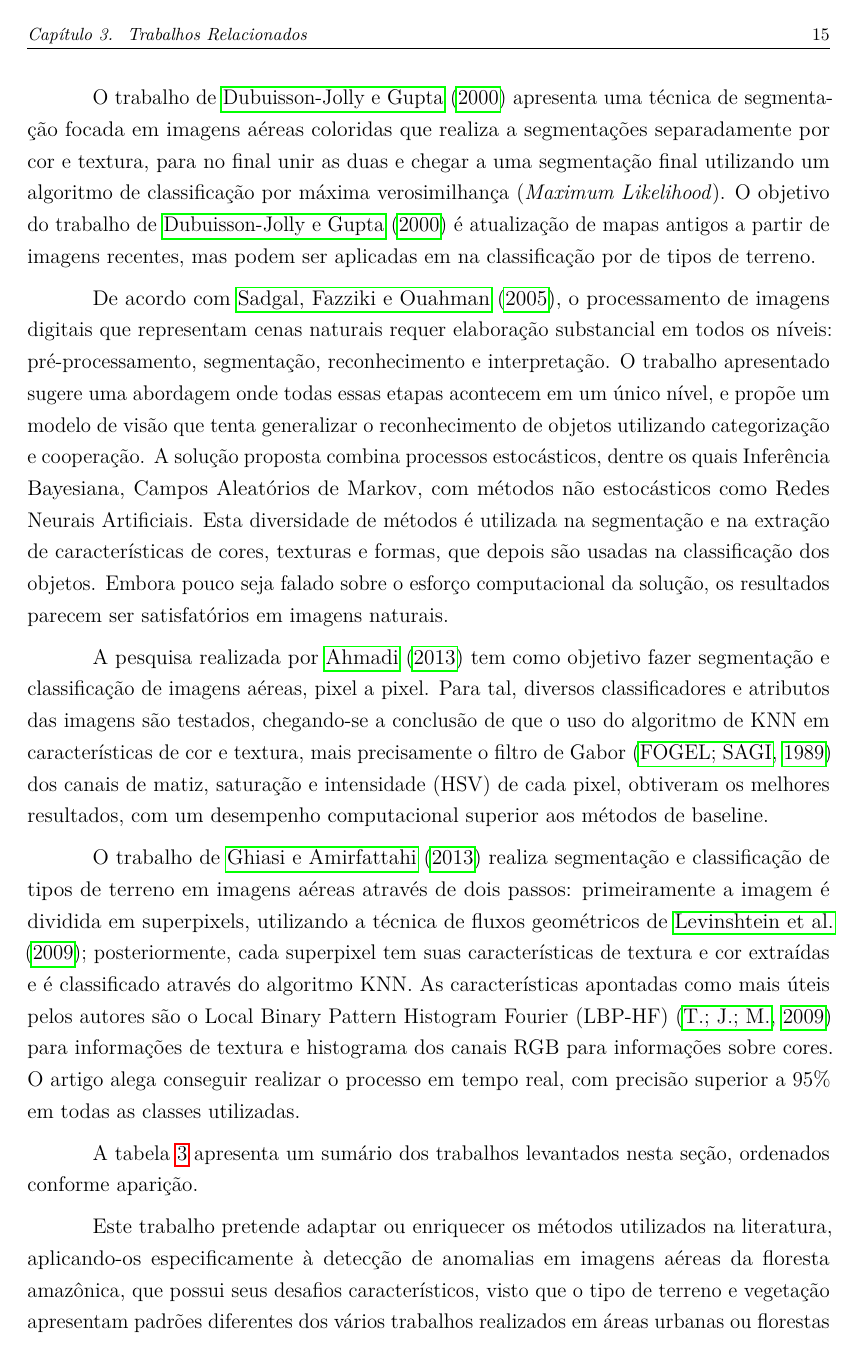
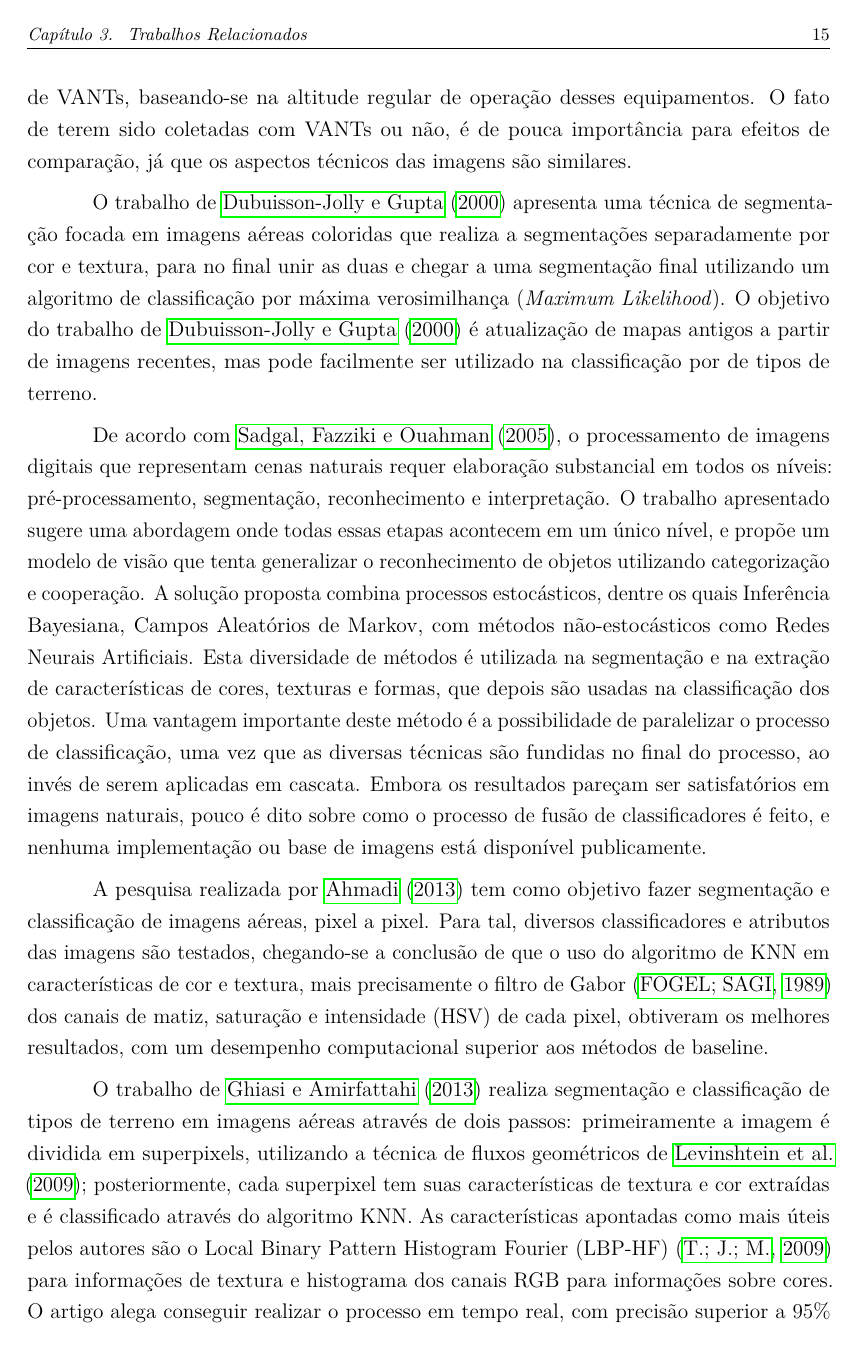
Before and after one commit to luizcavalcanti/dissertacao, a LaTeX thesis (qualificacao.tex, which reads trabalhos_relacionados.tex): page 20 of 28. Compiled offline with pdfLaTeX.

Commit message:
Melhoria nos trabalhos relacionados
Signed-off-by: Luiz Carlos Cavalcanti <cavalcanti.luiz@gmail.com>

```diff
--- a/trabalhos_relacionados.tex
+++ b/trabalhos_relacionados.tex
@@ -58,3 +58,4 @@ Uma vez que o trabalho aqui apresentado se propõe a, em uma primeira etapa, nã
 %\textbf{palavras-chave}: aerial image classification
 Os trabalhos relacionados sobre classificação de imagens aéreas foram selecionados de acordo com suas semelhanças com o trabalho proposto neste documento. Todos tratam de imagens aéreas ortogonais, ou seja, com inclinação de aproximadamente 90\degree em relação ao solo, em cenas naturais e com bases de dados com forte presença de vegetação. Os trabalhos relacionados expressam diferentes formas de classificação das imagens: classificação de pixels individuais, blocos ou superpixels.
 
+Todos os trabalhos descritos a seguir possuem imagens em escala similar às imagens de VANTs, baseando-se na altitude regular de operação desses equipamentos. O fato de terem sido coletadas com VANTs ou não, é de pouca importância para efeitos de comparação, já que os aspectos técnicos das imagens são similares.
@@ -62,7 +62,7 @@ Todos os trabalhos descritos a seguir possuem imagens em escala similar às imag
 
-O trabalho de \citeonline{dubuisson:2000} apresenta uma técnica de segmentação focada em imagens aéreas coloridas que realiza a segmentações separadamente por cor e textura, para no final unir as duas e chegar a uma segmentação final utilizando um algoritmo de classificação por máxima verosimilhança (\textit{Maximum Likelihood}). O objetivo do trabalho de \citeonline{dubuisson:2000} é atualização de mapas antigos a partir de imagens recentes, mas podem ser aplicadas em na classificação por de tipos de terreno.
+O trabalho de \citeonline{dubuisson:2000} apresenta uma técnica de segmentação focada em imagens aéreas coloridas que realiza a segmentações separadamente por cor e textura, para no final unir as duas e chegar a uma segmentação final utilizando um algoritmo de classificação por máxima verosimilhança (\textit{Maximum Likelihood}). O objetivo do trabalho de \citeonline{dubuisson:2000} é atualização de mapas antigos a partir de imagens recentes, mas pode facilmente ser utilizado na classificação por de tipos de terreno.
 
-De acordo com \citeonline{sadgal:2005}, o processamento de imagens digitais que representam cenas naturais requer elaboração substancial em todos os níveis: pré-processamento, segmentação, reconhecimento e interpretação. O trabalho apresentado sugere uma abordagem onde todas essas etapas acontecem em um único nível, e propõe um modelo de visão que tenta generalizar o reconhecimento de objetos utilizando categorização e cooperação.  A solução proposta combina processos estocásticos, dentre os quais Inferência Bayesiana, Campos Aleatórios de Markov, com métodos não estocásticos como Redes Neurais Artificiais. Esta diversidade de métodos é utilizada na segmentação e na extração de características de cores, texturas e formas, que depois são usadas na classificação dos objetos. Embora pouco seja falado sobre o esforço computacional da solução, os resultados parecem ser satisfatórios em imagens naturais.
+De acordo com \citeonline{sadgal:2005}, o processamento de imagens digitais que representam cenas naturais requer elaboração substancial em todos os níveis: pré-processamento, segmentação, reconhecimento e interpretação. O trabalho apresentado sugere uma abordagem onde todas essas etapas acontecem em um único nível, e propõe um modelo de visão que tenta generalizar o reconhecimento de objetos utilizando categorização e cooperação.  A solução proposta combina processos estocásticos, dentre os quais Inferência Bayesiana, Campos Aleatórios de Markov, com métodos não-estocásticos como Redes Neurais Artificiais. Esta diversidade de métodos é utilizada na segmentação e na extração de características de cores, texturas e formas, que depois são usadas na classificação dos objetos. Uma vantagem importante deste método é a possibilidade de paralelizar o processo de classificação, uma vez que as diversas técnicas são fundidas no final do processo, ao invés de serem aplicadas em cascata. Embora os resultados pareçam ser satisfatórios em imagens naturais, pouco é dito sobre como o processo de fusão de classificadores é feito, e nenhuma implementação ou base de imagens está disponível publicamente.
 
 A pesquisa realizada por \citeonline{ahmadi:2013} tem como objetivo fazer segmentação e classificação de imagens aéreas, pixel a pixel. Para tal, diversos classificadores e atributos das imagens são testados, chegando-se a conclusão de que o uso do algoritmo de KNN em características de cor e textura, mais precisamente o filtro de Gabor \cite{fogel:1989} dos canais de matiz, saturação e intensidade (HSV) de cada pixel, obtiveram os melhores resultados, com um desempenho computacional superior aos métodos de baseline.
 
@@ -85,6 +85,6 @@ Ghiasi    & KNN                   & Superpixel & Busca por objetos de interesse
 \label{tab:sumarioClassificacao}
 \end{table}
 
-Este trabalho pretende adaptar ou enriquecer os métodos utilizados na literatura, aplicando-os especificamente à detecção de anomalias em imagens aéreas da floresta amazônica, que possui seus desafios característicos, visto que o tipo de terreno e vegetação apresentam padrões diferentes dos vários trabalhos realizados em áreas urbanas ou florestas temperadas.
+Este trabalho pretende adaptar ou enriquecer os métodos utilizados na literatura, aplicando-os especificamente à detecção de anomalias em imagens aéreas da floresta amazônica, que possui seus desafios característicos, visto que o tipo de terreno e vegetação apresentam padrões diferentes dos vários trabalhos realizados em áreas urbanas ou florestas temperadas. Os trabalhos encontrados relacionados à floresta amazônica comumente se utilizam de outros tipos de sensores como RADAR e LIDAR, além de câmera de espectro visível, como pode ser visto nos trabalhos de \citeonline{linhares:2014} e \citeonline{santos:2005}. Estes trabalhos também tendem a se preocupar com dados temporais, como avanço do desmatamento e levantamento de grandes áreas.
 
 O diferencial deste trabalho em relação aos demais reside na organização e ordenação das etapas de aprendizado, realizando a classificação em dois níveis: primeiramente, cada tipo de terreno encontrado na imagem é segmentado e classificado; posteriormente, métodos de classificação específicos para cada tipo de terreno são empregados para a detecção de anomalias. Mais detalhes sobre o método proposto serão discutidos no capítulo \ref{cap:metodologia}.
```
Also changed, not shown: trabalhos_relacionados.tex (7 more changed lines).
